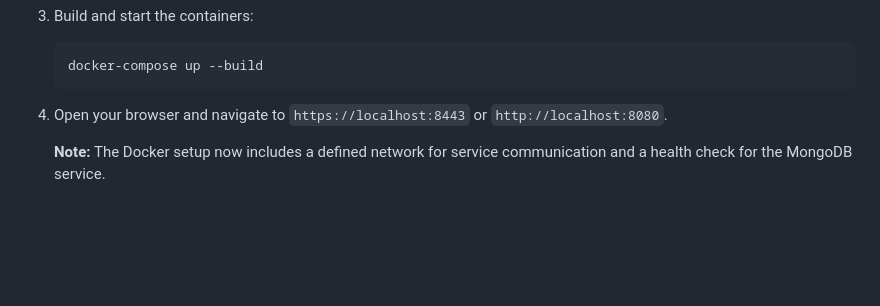
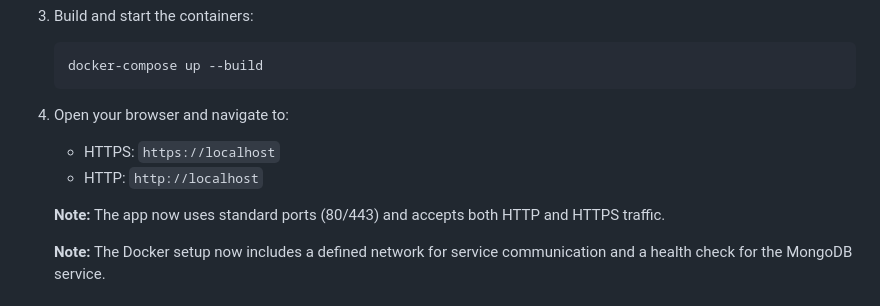
Before and after one commit to jjesse/homelab_tracker, a Markdown page: README.md, the part around the change. GitHub-like rendering; blank space fills up the shorter version.

Commit message:
updating the README and changelog with fixes/changes

````diff
--- a/README.md
+++ b/README.md
@@ -102,7 +102,11 @@ This web application allows you to store details about your home lab devices. Yo
    docker-compose up --build
    ```
 
-4. Open your browser and navigate to `https://localhost:8443` or `http://localhost:8080`.
+4. Open your browser and navigate to:
+   - HTTPS: `https://localhost`
+   - HTTP: `http://localhost`
+
+   **Note:** The app now uses standard ports (80/443) and accepts both HTTP and HTTPS traffic.
 
    **Note:** The Docker setup now includes a defined network for service communication and a health check for the MongoDB service.
 
````
Also changed, not shown: CHANGELOG.md (+6 -0 lines).
